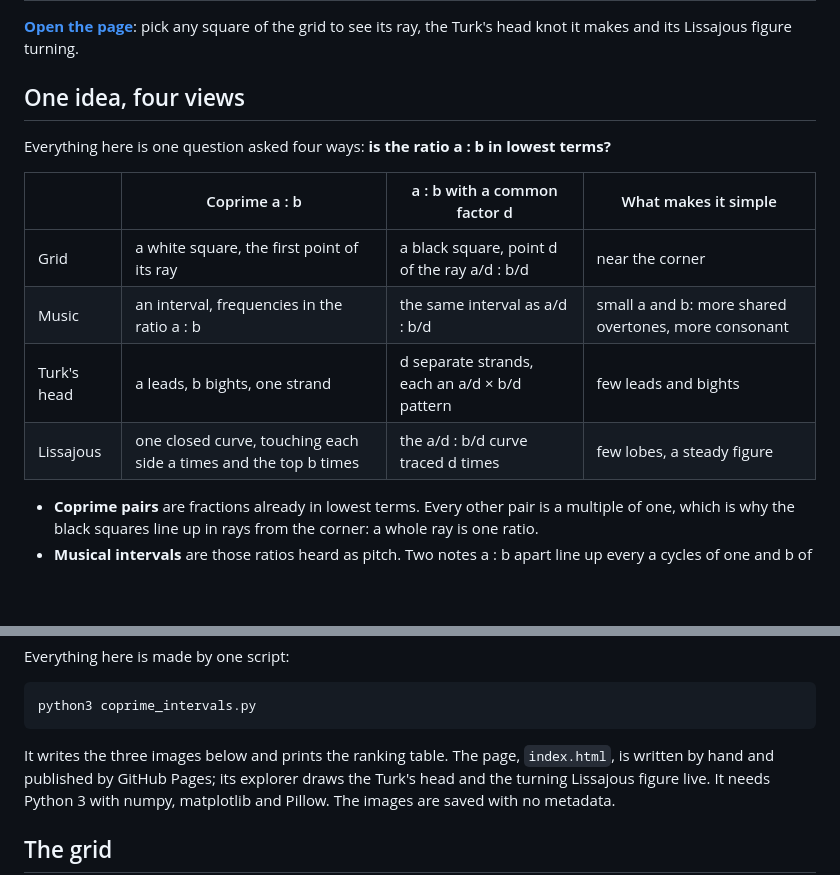
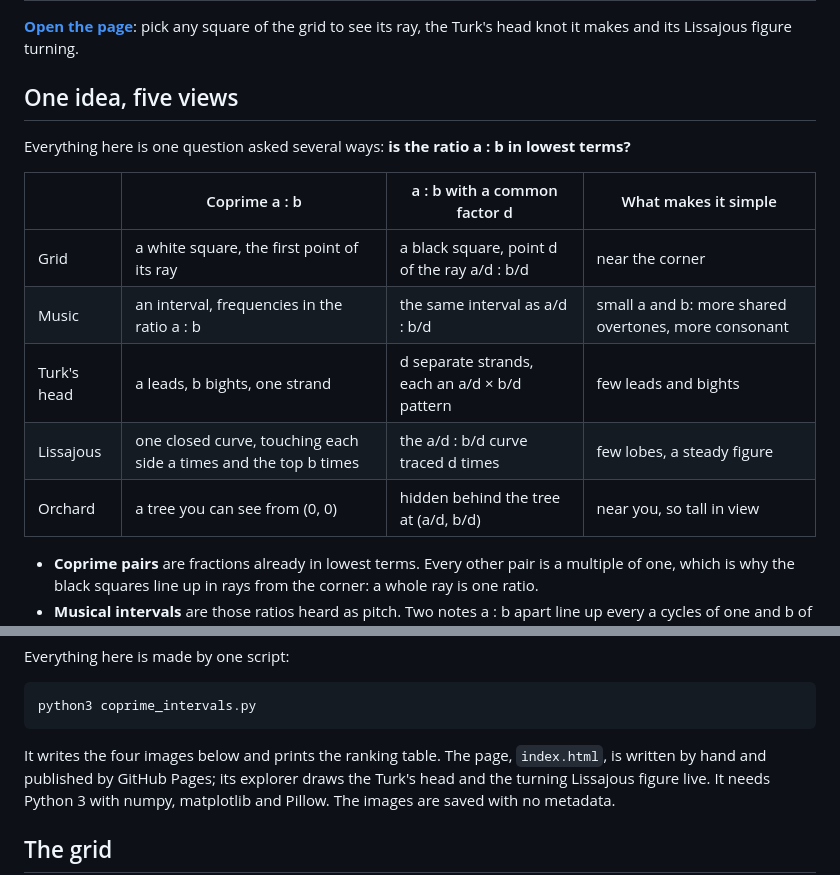
Before and after one commit to Gernreich/coprime-intervals, a Markdown page: README.md, 2 parts joined by grey strips. GitHub-like rendering; blank space fills up the shorter version.

````diff
--- a/README.md
+++ b/README.md
@@ -4,9 +4,9 @@
 square of the grid to see its ray, the Turk's head knot it makes and its
 Lissajous figure turning.
 
-## One idea, four views
+## One idea, five views
 
-Everything here is one question asked four ways: **is the ratio a : b in
+Everything here is one question asked several ways: **is the ratio a : b in
 lowest terms?**
 
 | | Coprime a : b | a : b with a common factor d | What makes it simple |
@@ -15,6 +15,7 @@ lowest terms?**
 | Music | an interval, frequencies in the ratio a : b | the same interval as a/d : b/d | small a and b: more shared overtones, more consonant |
 | Turk's head | a leads, b bights, one strand | d separate strands, each an a/d × b/d pattern | few leads and bights |
 | Lissajous | one closed curve, touching each side a times and the top b times | the a/d : b/d curve traced d times | few lobes, a steady figure |
+| Orchard | a tree you can see from (0, 0) | hidden behind the tree at (a/d, b/d) | near you, so tall in view |
 
 - **Coprime pairs** are fractions already in lowest terms. Every other pair
   is a multiple of one, which is why the black squares line up in rays from
@@ -44,7 +45,7 @@ Everything here is made by one script:
 python3 coprime_intervals.py
 ```
 
-It writes the three images below and prints the ranking table. The page,
+It writes the four images below and prints the ranking table. The page,
 `index.html`, is written by hand and published by GitHub Pages; its
 explorer draws the Turk's head and the turning Lissajous figure live. It needs
 Python 3 with numpy, matplotlib and Pillow. The images are saved with no
````
Also changed, not shown: other parts of README.md (+31 -0 lines), images/orchard.png (added), 2 other files.
